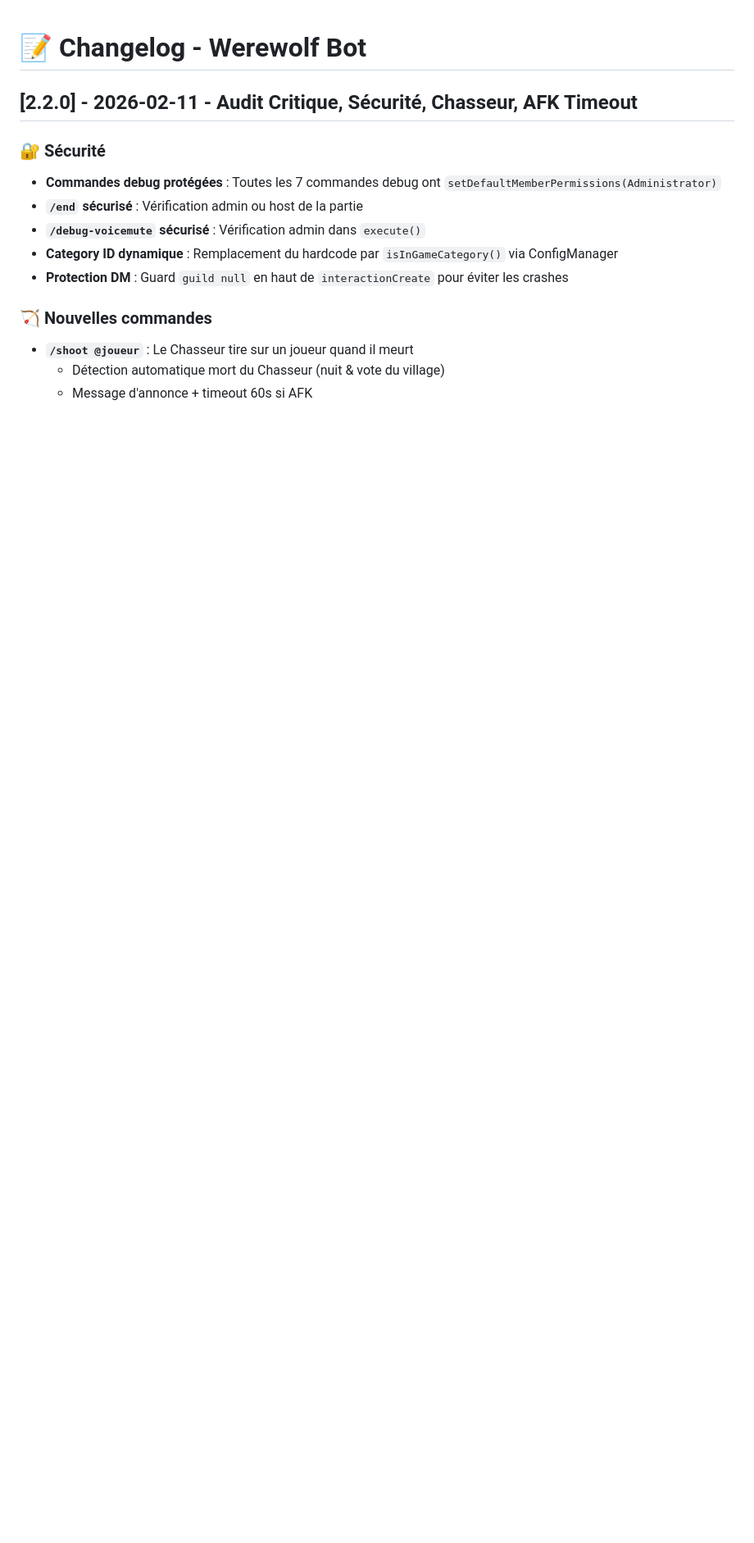
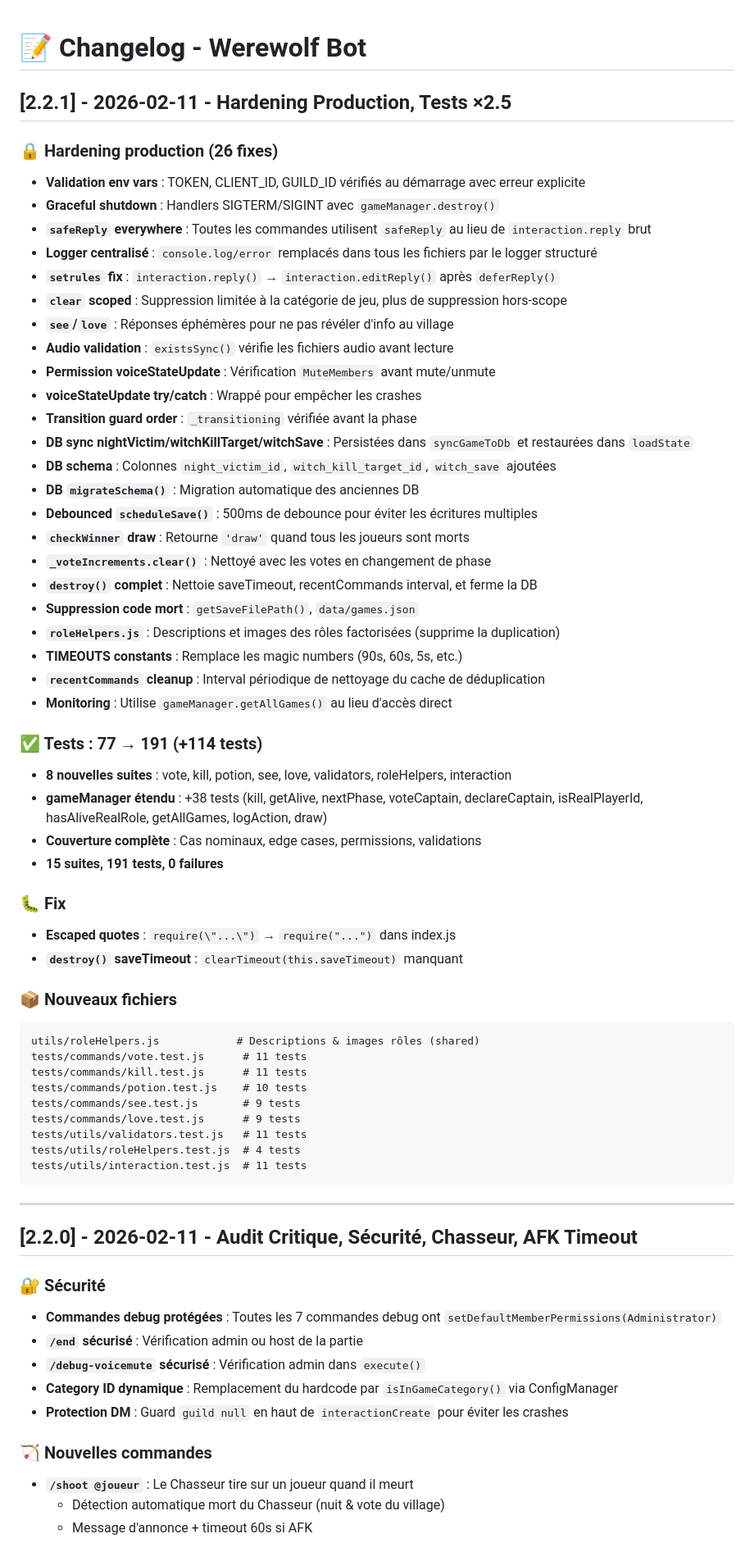
Before and after one commit to Heliox1119/Werewolf-bot, a Markdown page: CHANGELOG.md, the part around the change. Shown at 82% size. Drawn GitHub-style; blank space fills up the shorter version.

````diff
--- a/CHANGELOG.md
+++ b/CHANGELOG.md
@@ -1,4 +1,56 @@
 # 📝 Changelog - Werewolf Bot
+
+## [2.2.1] - 2026-02-11 - Hardening Production, Tests ×2.5
+
+### 🔒 Hardening production (26 fixes)
+- **Validation env vars** : TOKEN, CLIENT_ID, GUILD_ID vérifiés au démarrage avec erreur explicite
+- **Graceful shutdown** : Handlers SIGTERM/SIGINT avec `gameManager.destroy()`
+- **`safeReply` everywhere** : Toutes les commandes utilisent `safeReply` au lieu de `interaction.reply` brut
+- **Logger centralisé** : `console.log/error` remplacés dans tous les fichiers par le logger structuré
+- **`setrules` fix** : `interaction.reply()` → `interaction.editReply()` après `deferReply()`
+- **`clear` scoped** : Suppression limitée à la catégorie de jeu, plus de suppression hors-scope
+- **`see`/`love`** : Réponses éphémères pour ne pas révéler d'info au village
+- **Audio validation** : `existsSync()` vérifie les fichiers audio avant lecture
+- **Permission voiceStateUpdate** : Vérification `MuteMembers` avant mute/unmute
+- **voiceStateUpdate try/catch** : Wrappé pour empêcher les crashes
+- **Transition guard order** : `_transitioning` vérifiée avant la phase
+- **DB sync nightVictim/witchKillTarget/witchSave** : Persistées dans `syncGameToDb` et restaurées dans `loadState`
+- **DB schema** : Colonnes `night_victim_id`, `witch_kill_target_id`, `witch_save` ajoutées
+- **DB `migrateSchema()`** : Migration automatique des anciennes DB
+- **Debounced `scheduleSave()`** : 500ms de debounce pour éviter les écritures multiples
+- **`checkWinner` draw** : Retourne `'draw'` quand tous les joueurs sont morts
+- **`_voteIncrements.clear()`** : Nettoyé avec les votes en changement de phase
+- **`destroy()` complet** : Nettoie saveTimeout, recentCommands interval, et ferme la DB
+- **Suppression code mort** : `getSaveFilePath()`, `data/games.json`
+- **`roleHelpers.js`** : Descriptions et images des rôles factorisées (supprime la duplication)
+- **TIMEOUTS constants** : Remplace les magic numbers (90s, 60s, 5s, etc.)
+- **`recentCommands` cleanup** : Interval périodique de nettoyage du cache de déduplication
+- **Monitoring** : Utilise `gameManager.getAllGames()` au lieu d'accès direct
+
+### ✅ Tests : 77 → 191 (+114 tests)
+- **8 nouvelles suites** : vote, kill, potion, see, love, validators, roleHelpers, interaction
+- **gameManager étendu** : +38 tests (kill, getAlive, nextPhase, voteCaptain, declareCaptain, isRealPlayerId, hasAliveRealRole, getAllGames, logAction, draw)
+- **Couverture complète** : Cas nominaux, edge cases, permissions, validations
+- **15 suites, 191 tests, 0 failures**
+
+### 🐛 Fix
+- **Escaped quotes** : `require(\"...\")` → `require("...")` dans index.js
+- **`destroy()` saveTimeout** : `clearTimeout(this.saveTimeout)` manquant
+
+### 📦 Nouveaux fichiers
+```
+utils/roleHelpers.js            # Descriptions & images rôles (shared)
+tests/commands/vote.test.js      # 11 tests
+tests/commands/kill.test.js      # 11 tests
+tests/commands/potion.test.js    # 10 tests
+tests/commands/see.test.js       # 9 tests
+tests/commands/love.test.js      # 9 tests
+tests/utils/validators.test.js   # 11 tests
+tests/utils/roleHelpers.test.js  # 4 tests
+tests/utils/interaction.test.js  # 11 tests
+```
+
+---
 
 ## [2.2.0] - 2026-02-11 - Audit Critique, Sécurité, Chasseur, AFK Timeout
 
````
Also changed, not shown: README.md (+26 -27 lines).
